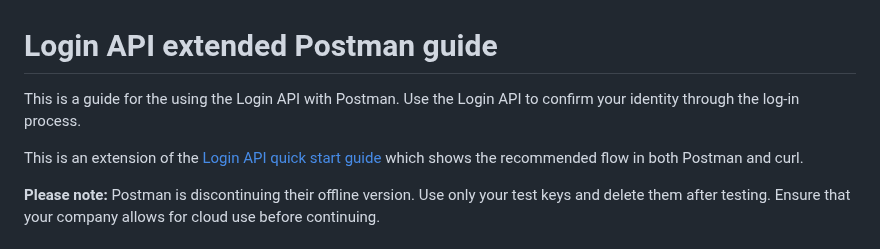
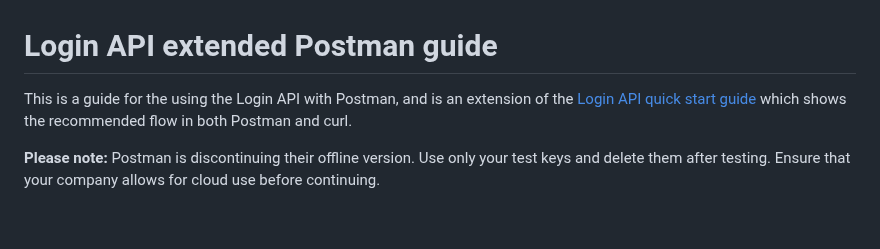
Before and after one commit to vippsas/vipps-login-api, a Markdown page: vipps-login-api-postman-guide.md, the part around the change. GitHub-like rendering; blank space fills up the shorter version.

Commit message:
Minor language tweak

```diff
--- a/vipps-login-api-postman-guide.md
+++ b/vipps-login-api-postman-guide.md
@@ -11,10 +11,8 @@ END_METADATA -->
 
 # Login API extended Postman guide
 
-This is a guide for the using the Login API with Postman.
-Use the Login API to confirm your identity through the log-in process.
-
-This is an extension of the [Login API quick start guide](vipps-login-api-quick-start.md) which shows the
+This is a guide for the using the Login API with Postman, and is an extension of the
+[Login API quick start guide](vipps-login-api-quick-start.md) which shows the
 recommended flow in both Postman and curl.
 
 **Please note:** Postman is discontinuing their offline version. Use only your test keys and delete them after testing.
```
